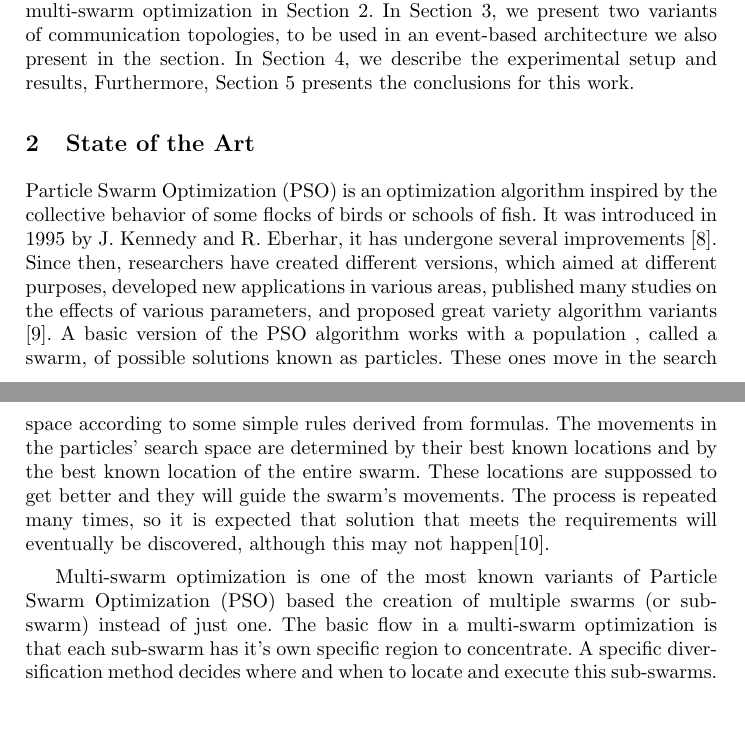
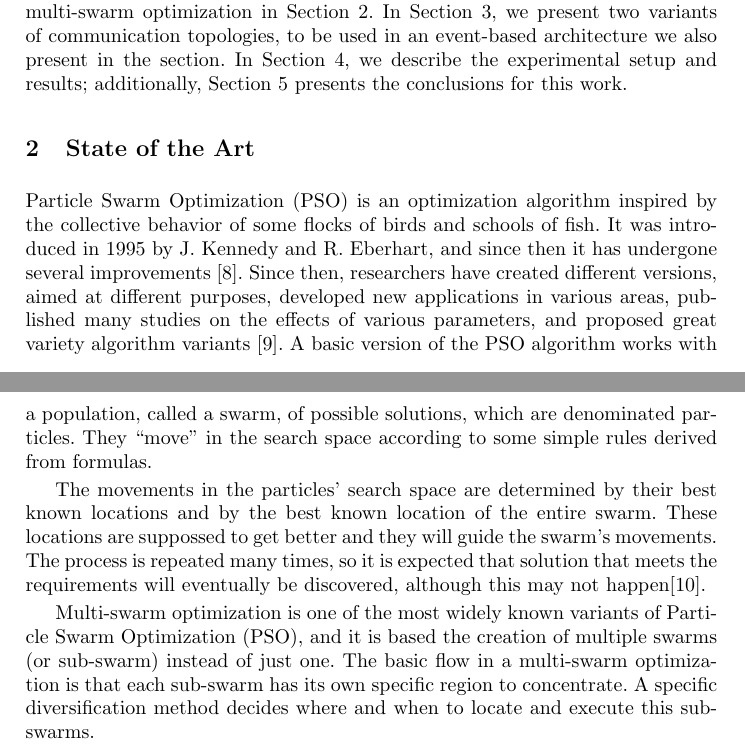
Before and after one commit to mariosky/2021-Swarm-Migration, a LaTeX paper (bookchapter.tex): two parts of pages 2 and 3 of 9 before the commit and two parts of pages 2 and 3 of 10 after it, joined at a grey line, cut so that both start at the same text, the shorter picture padded with empty space. Compiled offline with pdfLaTeX.

Commit message:
Comments on state of the art

```diff
--- a/bookchapter.tex
+++ b/bookchapter.tex
@@ -164,31 +164,55 @@ mentioned above. They can work without altering the optimization
 algorithm allowing a fair comparison with other communication
 methods.
 
-This paper contains the following sections: We present state-of-the-art on
-multi-swarm optimization in Section 2. In Section 3, we present two variants of communication topologies,
-to be used in an event-based architecture we also present in the section. In Section 4,
-we describe the experimental setup and results, Furthermore,
-Section 5 presents the conclusions for this work.
+This paper contains the following sections: We present
+state-of-the-art on multi-swarm optimization in Section
+\ref{sec:soa}. In Section 3, we present two variants of communication
+topologies, to be used in an event-based architecture we also present
+in the section. In Section 4, we describe the experimental setup and
+results; additionally, Section 5 presents the conclusions for this
+work.
 
 \section{State of the Art}
+\label{sec:soa}
 
 Particle Swarm Optimization (PSO) is an optimization algorithm
-inspired by the collective behavior of some flocks of birds or schools of fish. It was introduced in 1995 by  J. Kennedy and
-R. Eberhar, it has undergone several improvements \cite{b1}. % pon el nombre del autor - M -j
-Since then, researchers have created different versions, which aimed at different
-purposes, developed new applications in various areas, published many studies on the effects of various parameters, and proposed great variety algorithm variants \cite{b2}. A basic version of the PSO algorithm
-works with a population , called a swarm, of possible solutions
-known as particles. These ones move in the search space according to
-some simple rules derived from formulas. The movements in the particles' search space are
+inspired by the collective behavior of some flocks of birds and schools of fish. It was introduced in 1995 by  J. Kennedy and
+R. Eberhart, and since then it has undergone several improvements \cite{b1}. % pon el nombre del autor - M -j
+Since then, researchers have created different versions, aimed at different
+purposes, developed new applications in various areas, published many
+studies on the effects of various parameters, and proposed great
+variety algorithm variants \cite{b2}. % This sentence does not really
+                                % contribute to the paper. It's too
+                                % generic, and does not have a
+                                % point. - JJ
+A basic version of the PSO algorithm
+works with a population, called a swarm, of possible solutions, which
+are denominated particles. They ``move'' in the search space according to
+some simple rules derived from formulas. % This is not the state of
+                                % the art, but a general introduction
+                                % to the technique. Should go to the
+                                % introduction, or better yet, just
+                                % eliminate it completely. - JJ
+
+The movements in the particles' search space are
 determined by their best known locations and by the best known location
-of the entire swarm. These locations are suppossed to get better and they will
+of the entire swarm. % Using "known" here is confusing. - JJ
+These locations are suppossed to get better and they will
 guide the swarm's movements. The process is repeated many times, so it
 is expected that solution that meets the requirements will eventually be
-discovered, although this may not happen\cite{b3}.
+discovered, although this may not happen\cite{b3}. % All this should
+                                % probably go to the intro.
 
 
+% There should be a transitional sentence that goes from PSO to
+% multi-swarm PSO. - JJ
+Multi-swarm optimization is one of the most widely known variants of Particle Swarm Optimization
+(PSO), and it is based the creation of multiple swarms (or sub-swarm)
+instead of just one. % What is the motivation for MSPSO? Why do you
+                     % focus on it on this paper? - JJ
+The basic flow in
+a multi-swarm optimization is that each sub-swarm has its own specific region to concentrate. A specific diversification method decides where and
+when to locate and execute this sub-swarms. % First mention of
+                                % diversification method. What is it?
+                                % - JJ
 
-Multi-swarm optimization is one of the most known variants of Particle Swarm Optimization
-(PSO) based the creation of multiple swarms (or sub-swarm) instead of just one. The basic flow in
-a multi-swarm optimization is that each sub-swarm has it's own specific region to concentrate. A specific diversification method decides where and
-when to locate and execute this sub-swarms.
```
Also changed, not shown: bookchapter.tex (8 more changed lines).
